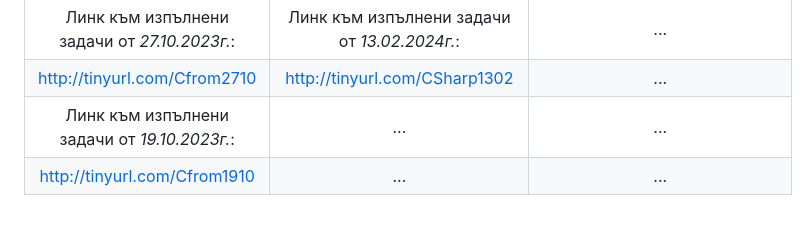
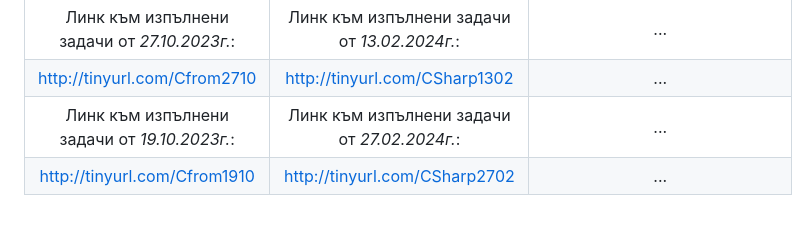
Before and after one commit to BobiG04/TUGabAssigments, a Markdown page: README.md, the part around the change. Drawn GitHub-style.

Commit message:
Update-27.02.2024

```diff
--- a/README.md
+++ b/README.md
@@ -8,8 +8,8 @@
 | http://tinyurl.com/KursRab1 | http://tinyurl.com/CSharp2002  | http://tinyurl.com/CompGraphs |
 | Линк към изпълнени задачи от *27.10.2023г.*: | Линк към изпълнени задачи от *13.02.2024г.*: | ... |
 | http://tinyurl.com/Cfrom2710 | http://tinyurl.com/CSharp1302 | ... |
-| Линк към изпълнени задачи от *19.10.2023г.*: | ... | ... |
-| http://tinyurl.com/Cfrom1910 | ... | ... |
+| Линк към изпълнени задачи от *19.10.2023г.*: | Линк към изпълнени задачи от *27.02.2024г.*: | ... |
+| http://tinyurl.com/Cfrom1910 | http://tinyurl.com/CSharp2702 | ... |
 
 <!-- Alternate versions from the readme file. -->
 
```
